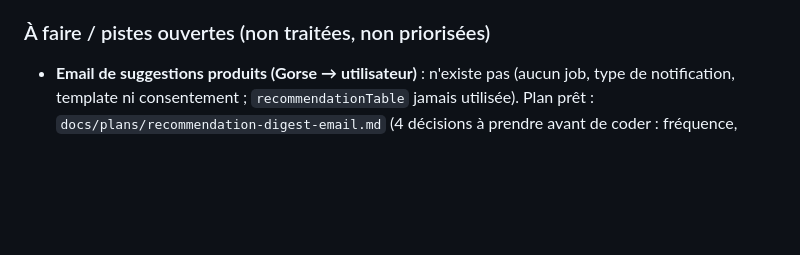
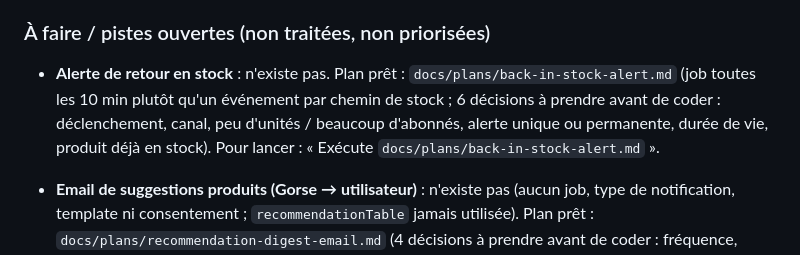
Before and after one commit to ZETROV93XB47/cybertech-Ecommerce, a Markdown page: progress.md, the part around the change. Rendered like a GitHub page; blank space fills up the shorter version.

Commit message:
docs(plan): back-in-stock alert (stock-alert job, decisions to take)
Co-Authored-By: Claude Opus 5.5 <noreply@anthropic.com>

```diff
--- a/progress.md
+++ b/progress.md
@@ -288,6 +288,7 @@ Le focus explicite du propriétaire du projet : fiabiliser en priorité le parco
 
 ### À faire / pistes ouvertes (non traitées, non priorisées)
 
+- **Alerte de retour en stock** : n'existe pas. Plan prêt : `docs/plans/back-in-stock-alert.md` (job toutes les 10 min plutôt qu'un événement par chemin de stock ; 6 décisions à prendre avant de coder : déclenchement, canal, peu d'unités / beaucoup d'abonnés, alerte unique ou permanente, durée de vie, produit déjà en stock). Pour lancer : « Exécute `docs/plans/back-in-stock-alert.md` ».
 - **Email de suggestions produits (Gorse → utilisateur)** : n'existe pas (aucun job, type de notification, template ni consentement ; `recommendationTable` jamais utilisée). Plan prêt : `docs/plans/recommendation-digest-email.md` (4 décisions à prendre avant de coder : fréquence, consentement, utilisateur sans suggestion perso, nombre de produits). Pour lancer : « Exécute `docs/plans/recommendation-digest-email.md` ».
 - **Gorse — fenêtre du batch** (choix conservé, documenté) : `GorseSyncTasklet` relit les 20 dernières minutes (`cybertech.gorse.sync.job.lookback-minutes`). Un backend arrêté plus longtemps perd les événements écrits juste avant l'arrêt. Passer à un repère persistant (dernier timestamp synchronisé, par exemple dans Redis ou une table) si ça devient gênant.
 - **Gorse — commande annulée / remboursée** (à décider) : le `PURCHASE` reste dans MongoDB et dans Gorse. Le retirer demanderait `DELETE /api/feedback/PURCHASE/{user}/{item}` au remboursement / à l'annulation.
```
Also changed, not shown: docs/plans/back-in-stock-alert.md (added, +157 -0 lines).
